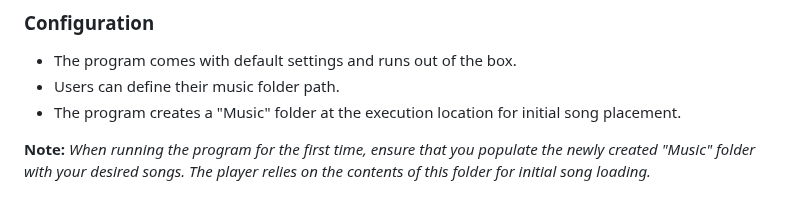
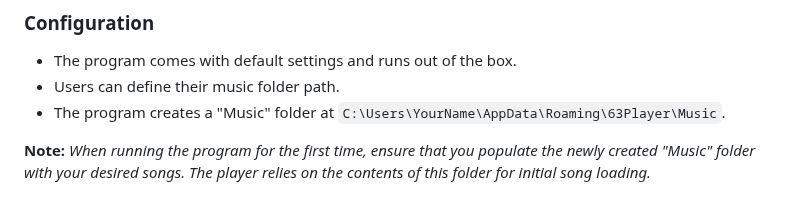
Before and after one commit to kRystalDevv/grooviza, a Markdown page: README.md, the part around the change. Drawn GitHub-style.

````diff
--- a/README.md
+++ b/README.md
@@ -47,7 +47,7 @@ Grooviza is a Graphical User Interface-based program with intuitive buttons for
 ### Configuration
 - The program comes with default settings and runs out of the box.
 - Users can define their music folder path.
-- The program creates a "Music" folder at the execution location for initial song placement.
+- The program creates a "Music" folder at ```C:\Users\YourName\AppData\Roaming\63Player\Music```.
 
 **Note:** _When running the program for the first time, ensure that you populate the newly created "Music" folder with your desired songs. The player relies on the contents of this folder for initial song loading._
 
````
